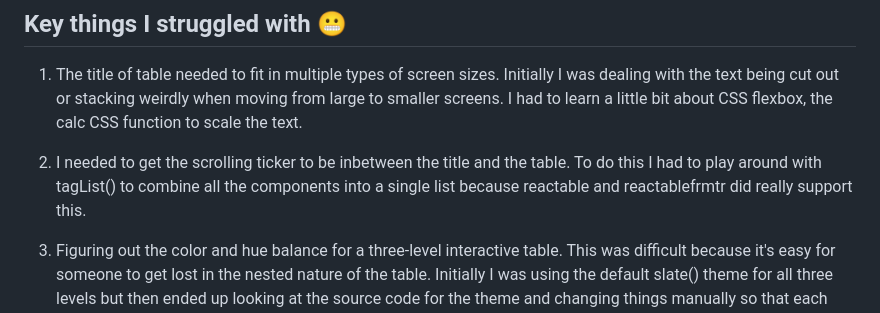
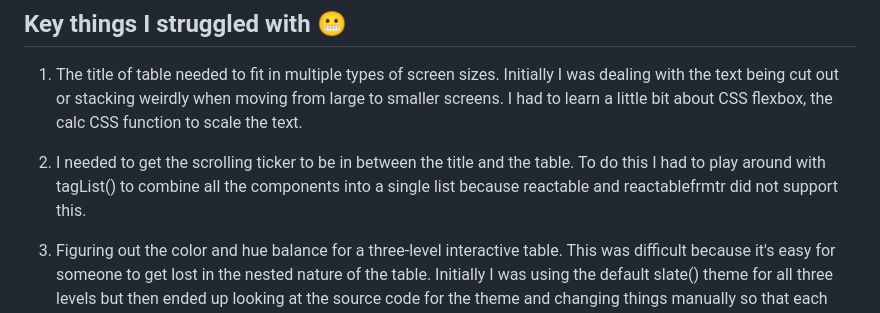
Before and after one commit to leoohyama/posit_table_contest_2025, a Markdown page: README.md, the part around the change. Drawn GitHub-style.

```diff
--- a/README.md
+++ b/README.md
@@ -48,7 +48,7 @@ The above shows sliding filters found across the table. These sliders allow for
 
 1. The title of table needed to fit in multiple types of screen sizes. Initially I was dealing with the text being cut out or stacking weirdly when moving from large to smaller screens. I had to learn a little bit about CSS flexbox, the calc CSS function to scale the text.
 
-2. I needed to get the scrolling ticker to be inbetween the title and the table. To do this I had to play around with tagList() to combine all the components into a single list because reactable and reactablefrmtr did really support this.
+2. I needed to get the scrolling ticker to be in between the title and the table. To do this I had to play around with tagList() to combine all the components into a single list because reactable and reactablefrmtr did not support this.
 
 3. Figuring out the color and hue balance for a three-level interactive table. This was difficult because it's easy for someone to get lost in the nested nature of the table. Initially I was using the default slate() theme for all three levels but then ended up looking at the source code for the theme and changing things manually so that each level of tables had a slightly different shade of color to make the distinguishable. This was also important if someone needed to figure out where in the table they were.
 
```
